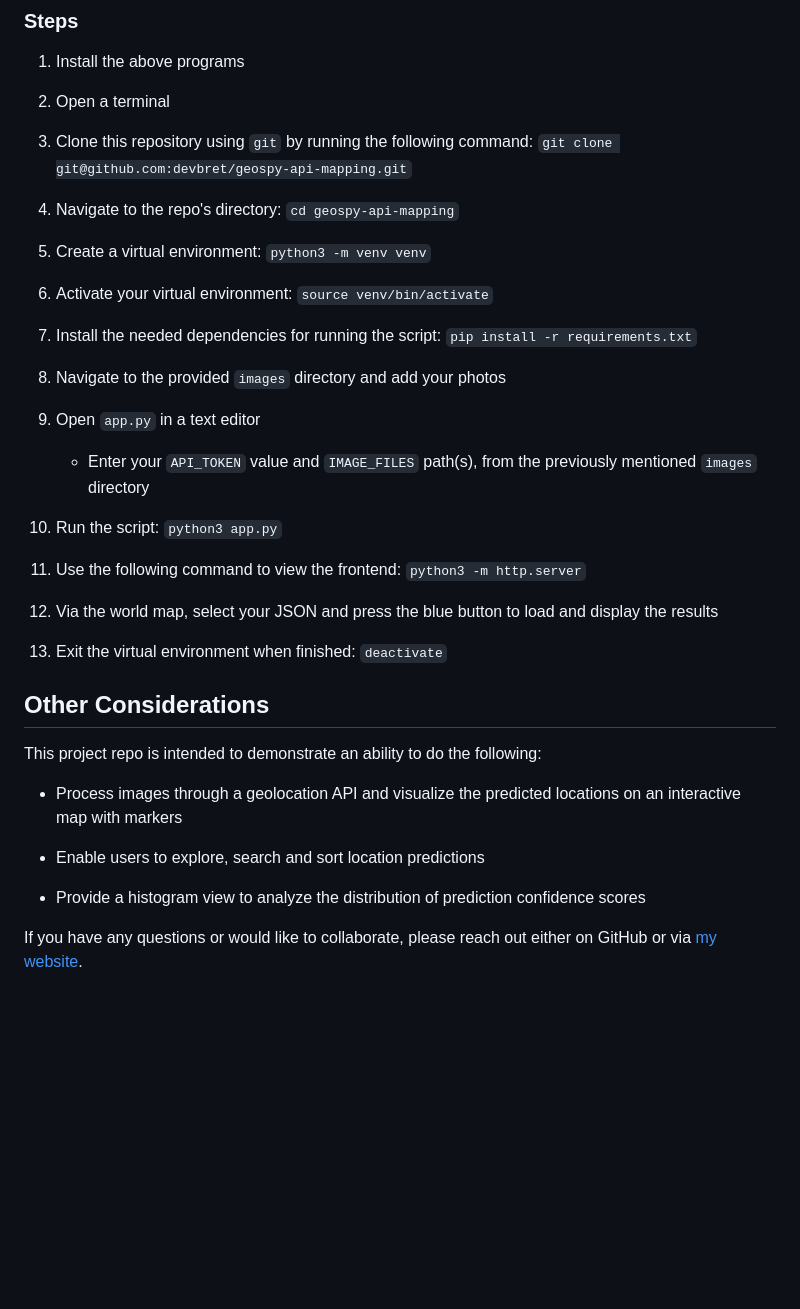
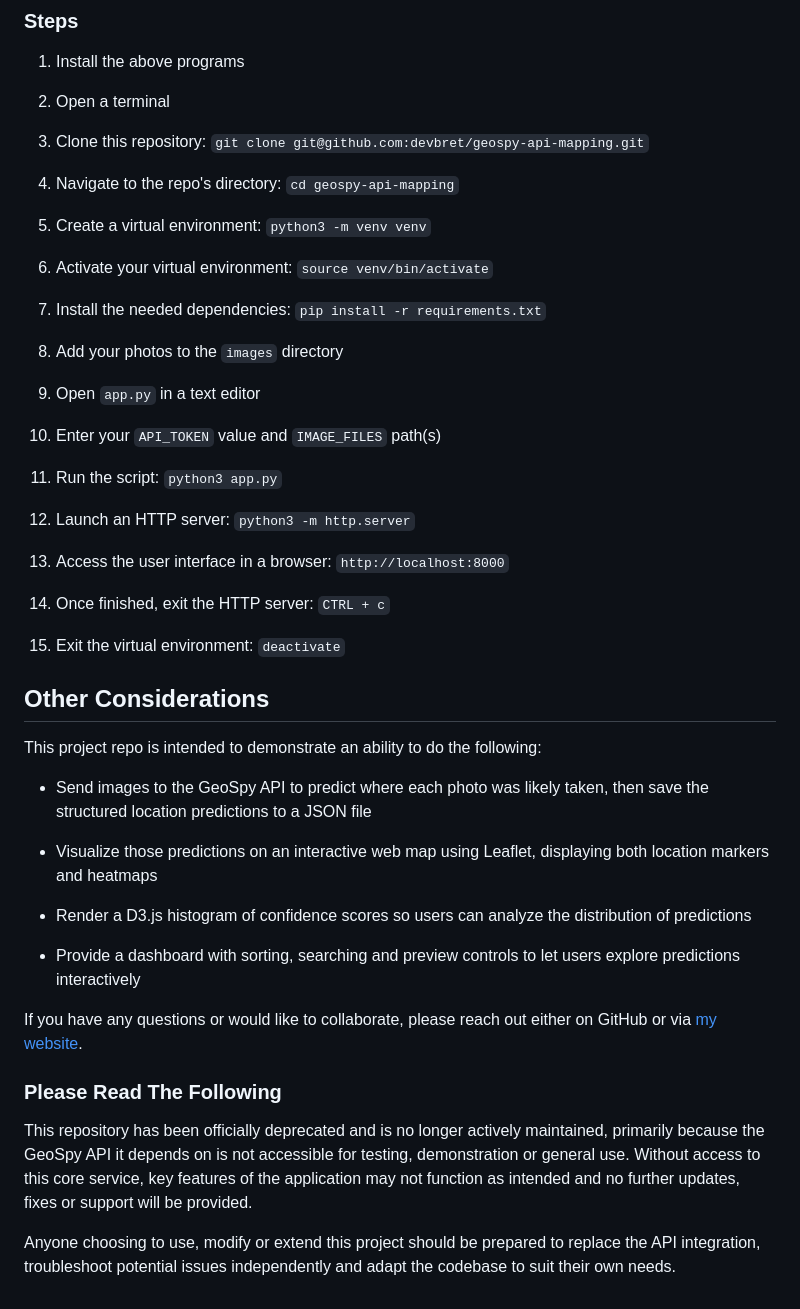
Before and after one commit to devbret/geospy-api-mapping, a Markdown page: README.md, the part around one of its changes. Drawn GitHub-style; blank space fills up the shorter version.

Commit message:
Clarify requirements and steps needed for using the app.

```diff
--- a/README.md
+++ b/README.md
@@ -32,7 +26,7 @@ Below are the set up steps and prerequisite software programs needed for this ap
 
 2. Open a terminal
 
-3. Clone this repository using `git` by running the following command: `git clone git@github.com:devbret/geospy-api-mapping.git`
+3. Clone this repository: `git clone git@github.com:devbret/geospy-api-mapping.git`
 
 4. Navigate to the repo's directory: `cd geospy-api-mapping`
 
@@ -40,29 +34,40 @@ Below are the set up steps and prerequisite software programs needed for this ap
 
 6. Activate your virtual environment: `source venv/bin/activate`
 
-7. Install the needed dependencies for running the script: `pip install -r requirements.txt`
+7. Install the needed dependencies: `pip install -r requirements.txt`
 
-8. Navigate to the provided `images` directory and add your photos
+8. Add your photos to the `images` directory
 
 9. Open `app.py` in a text editor
-   - Enter your `API_TOKEN` value and `IMAGE_FILES` path(s), from the previously mentioned `images` directory
 
-10. Run the script: `python3 app.py`
+10. Enter your `API_TOKEN` value and `IMAGE_FILES` path(s)
 
-11. Use the following command to view the frontend: `python3 -m http.server`
+11. Run the script: `python3 app.py`
 
-12. Via the world map, select your JSON and press the blue button to load and display the results
+12. Launch an HTTP server: `python3 -m http.server`
 
-13. Exit the virtual environment when finished: `deactivate`
+13. Access the user interface in a browser: `http://localhost:8000`
+
+14. Once finished, exit the HTTP server: `CTRL + c`
+
+15. Exit the virtual environment: `deactivate`
 
 ## Other Considerations
 
 This project repo is intended to demonstrate an ability to do the following:
 
-- Process images through a geolocation API and visualize the predicted locations on an interactive map with markers
+- Send images to the GeoSpy API to predict where each photo was likely taken, then save the structured location predictions to a JSON file
 
-- Enable users to explore, search and sort location predictions
+- Visualize those predictions on an interactive web map using Leaflet, displaying both location markers and heatmaps
 
-- Provide a histogram view to analyze the distribution of prediction confidence scores
+- Render a D3.js histogram of confidence scores so users can analyze the distribution of predictions
+
+- Provide a dashboard with sorting, searching and preview controls to let users explore predictions interactively
 
 If you have any questions or would like to collaborate, please reach out either on GitHub or via [my website](https://bretbernhoft.com/).
+
+### Please Read The Following
+
+This repository has been officially deprecated and is no longer actively maintained, primarily because the GeoSpy API it depends on is not accessible for testing, demonstration or general use. Without access to this core service, key features of the application may not function as intended and no further updates, fixes or support will be provided.
+
+Anyone choosing to use, modify or extend this project should be prepared to replace the API integration, troubleshoot potential issues independently and adapt the codebase to suit their own needs.
```
Also changed, not shown: other parts of README.md (+2 -8 lines).
